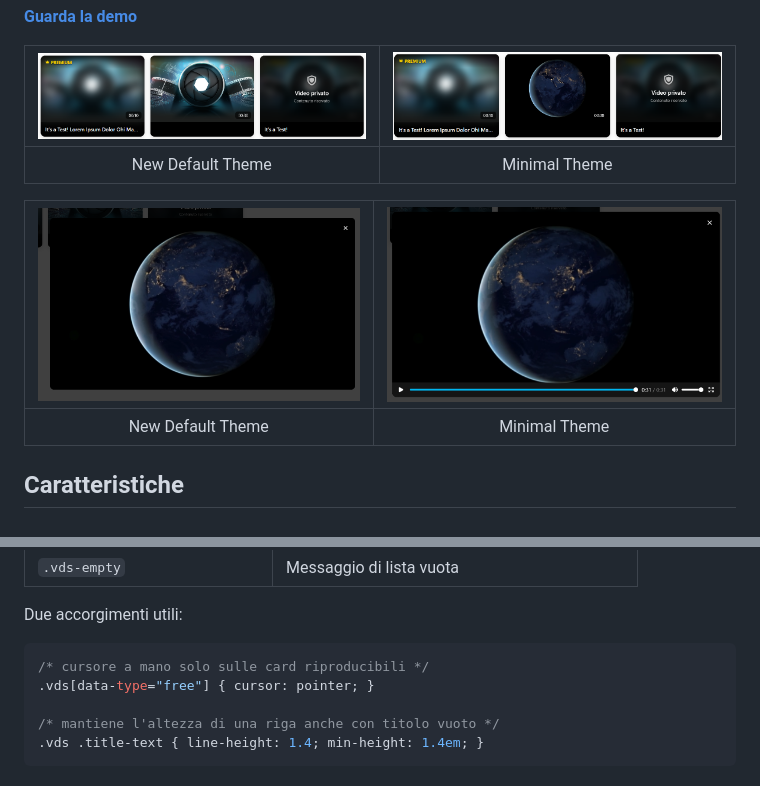
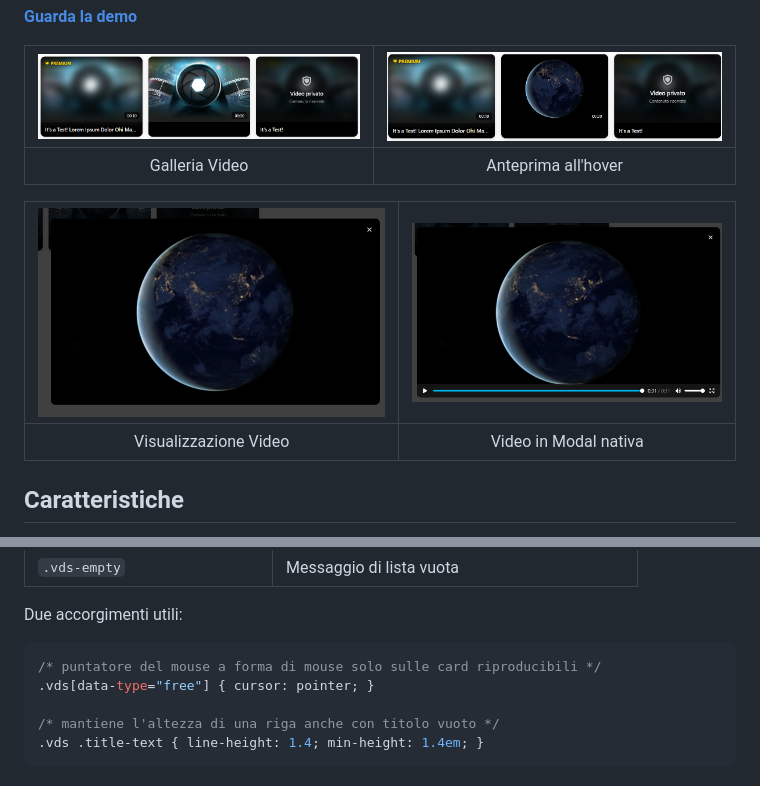
Before and after one commit to A35G/VideoRM, a Markdown page: README.md, 2 parts joined by grey strips. Rendered like a GitHub page.

````diff
--- a/README.md
+++ b/README.md
@@ -6,11 +6,11 @@ Mini libreria JavaScript, senza dipendenze, per creare una galleria di video con
 
 | <img src="./docs/screenshots/draw-gallery.png" /> | <img src="./docs/screenshots/mouse-hover.png" />
 | :---: | :---: |
-| New Default Theme | Minimal Theme |
+| Galleria Video | Anteprima all'hover |
 
 | <img src="./docs/screenshots/view-video.png" /> | <img src="./docs/screenshots/video-modal.png" />
 | :---: | :---: |
-| New Default Theme | Minimal Theme |
+| Visualizzazione Video | Video in Modal nativa |
 
 ## Caratteristiche
 
@@ -132,7 +132,7 @@ Classi principali di ogni card:
 Due accorgimenti utili:
 
 ```css
-/* cursore a mano solo sulle card riproducibili */
+/* puntatore del mouse a forma di mouse solo sulle card riproducibili */
 .vds[data-type="free"] { cursor: pointer; }
 
 /* mantiene l'altezza di una riga anche con titolo vuoto */
````
